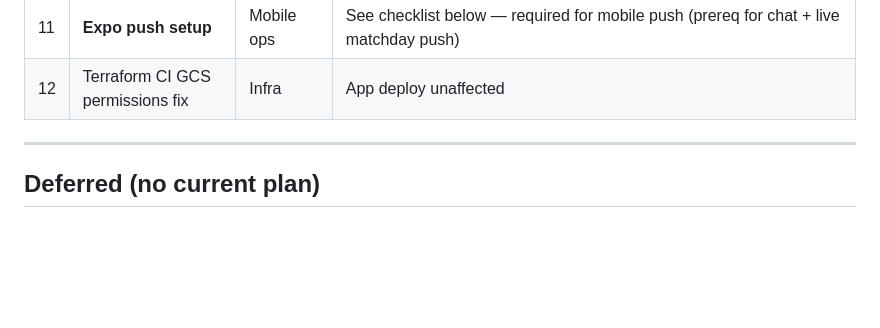
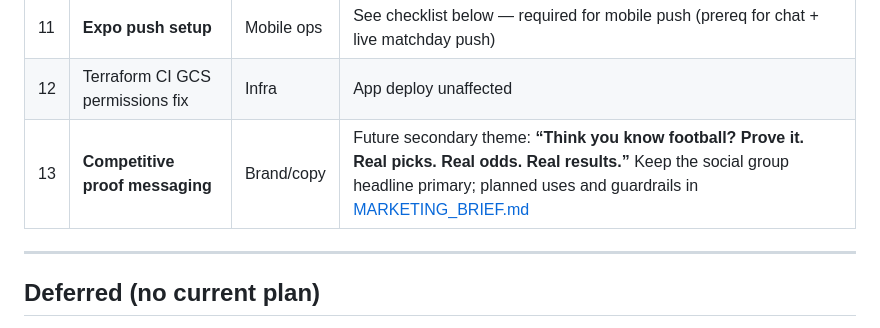
Before and after one commit to DanScreen/the-syndicate, a Markdown page: docs/ROADMAP.md, the part around the change. GitHub-like rendering; blank space fills up the shorter version.

```diff
--- a/docs/ROADMAP.md
+++ b/docs/ROADMAP.md
@@ -58,6 +58,7 @@ Core loop and MVP polish are **shipped**:
 | 10 | **Mobile — friend testing → stores** | Product | You: [DEVELOPER_TESTING.md](../apps/mobile/DEVELOPER_TESTING.md); mates: APK / TestFlight. Store distribution unblocks the invite loop — prioritise fees once validated |
 | 11 | **Expo push setup** | Mobile ops | See checklist below — required for mobile push (prereq for chat + live matchday push) |
 | 12 | Terraform CI GCS permissions fix | Infra | App deploy unaffected |
+| 13 | **Competitive proof messaging** | Brand/copy | Future secondary theme: **“Think you know football? Prove it. Real picks. Real odds. Real results.”** Keep the social group headline primary; planned uses and guardrails in [MARKETING_BRIEF.md](./MARKETING_BRIEF.md#territory-d--prove-it-competitive-proof-approved-for-future-use) |
 
 ---
 
```
Also changed, not shown: docs/MARKETING_BRIEF.md (+19 -0 lines).
